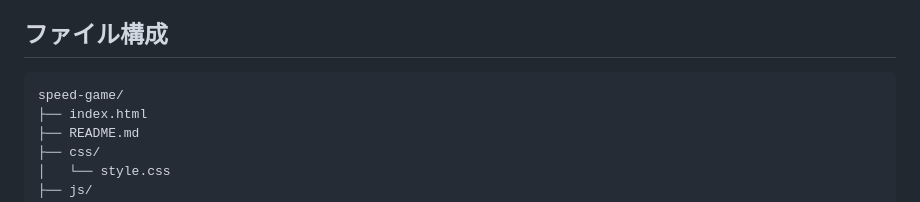
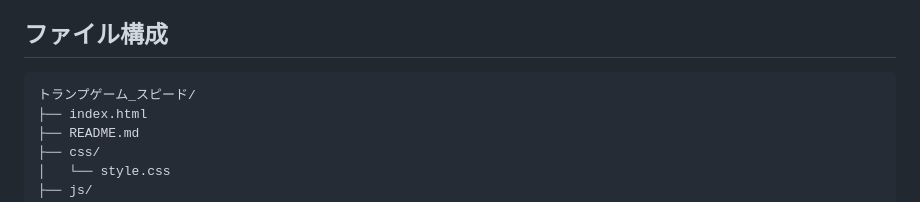
Before and after one commit to basashi-834/speed-game, a Markdown page: README.md, the part around one of its changes. GitHub-like rendering.

Commit message:
READMEを更新

````diff
--- a/README.md
+++ b/README.md
@@ -74,7 +74,7 @@ HTML / CSS / JavaScript だけで作っています(フレームワーク・ラ
 ## ファイル構成
 
 ```
-speed-game/
+トランプゲーム_スピード/
 ├── index.html
 ├── README.md
 ├── css/
````
Also changed, not shown: other parts of README.md (+1 -1 lines).
